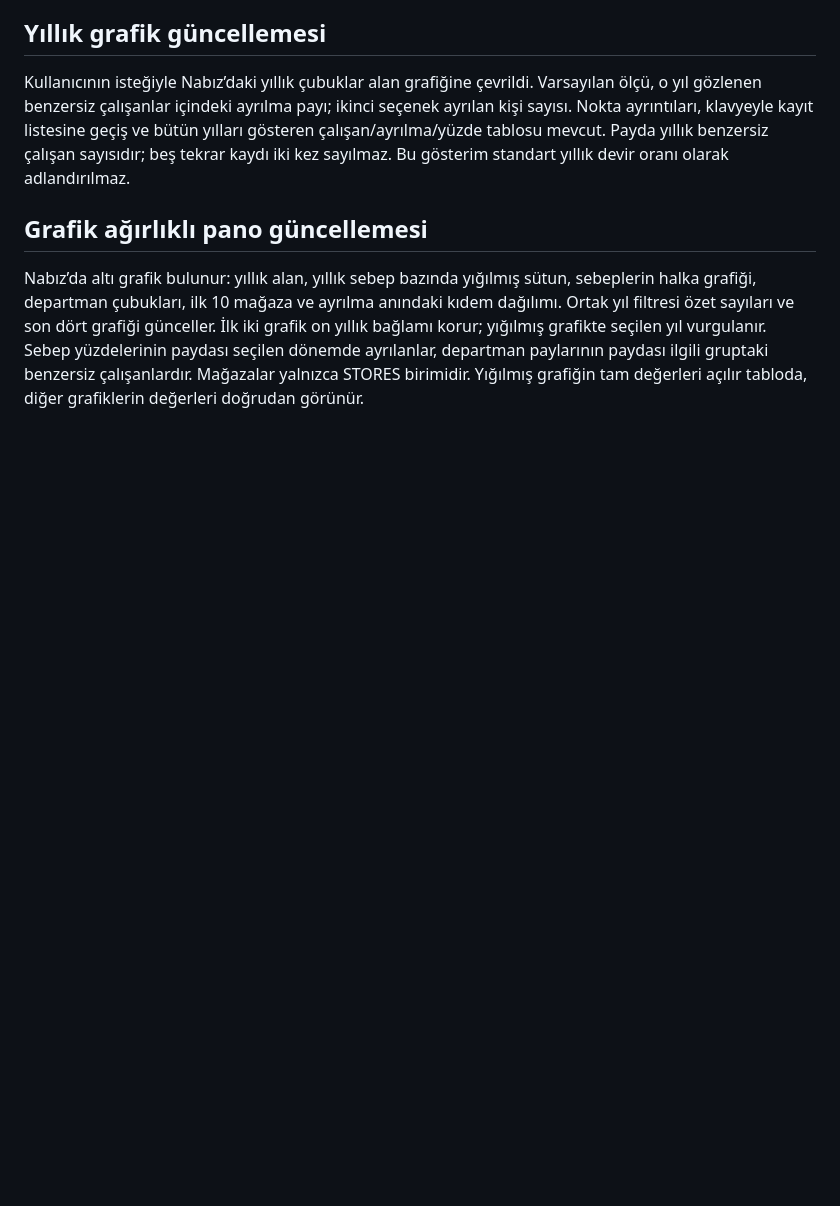
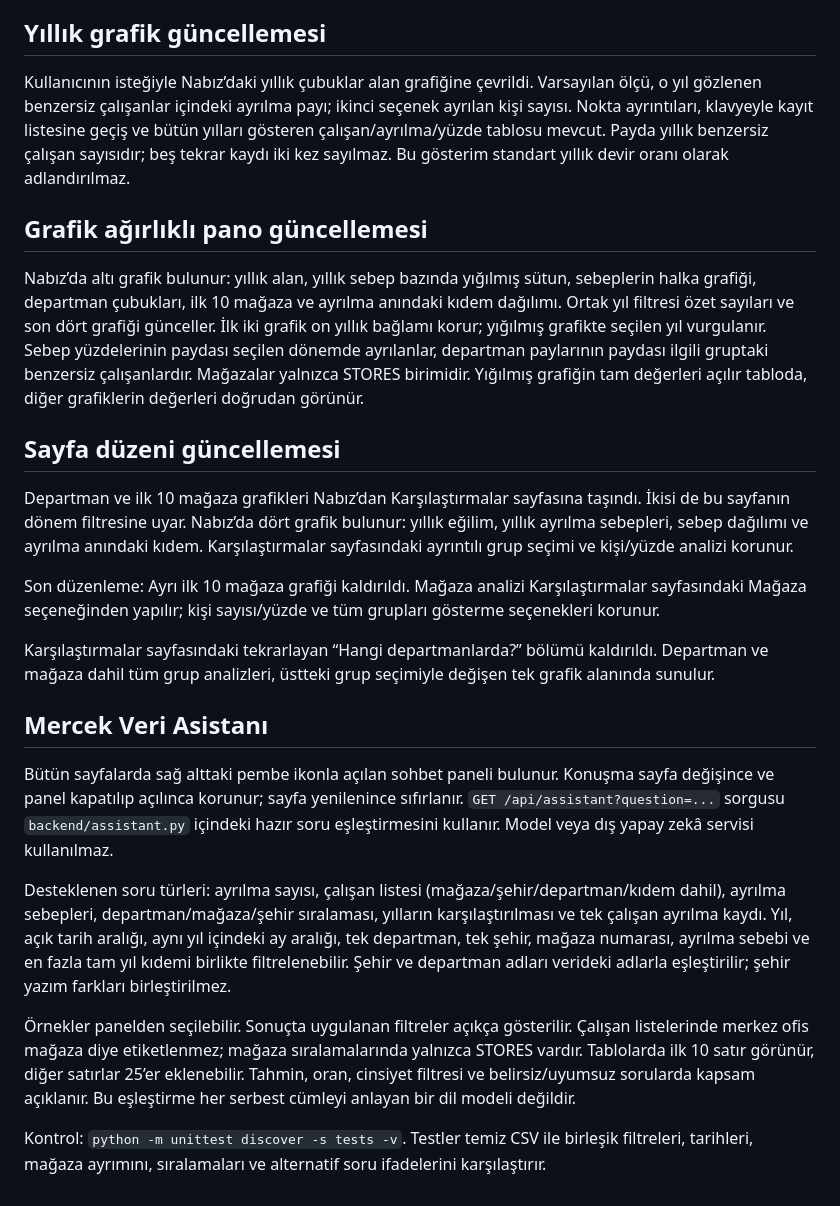
Before and after one commit to nazlican-engineer/Mercek, a Markdown page: PROJE_BAGLAMI.md, the part around the change. Drawn GitHub-style; blank space fills up the shorter version.

```diff
--- a/PROJE_BAGLAMI.md
+++ b/PROJE_BAGLAMI.md
@@ -80,3 +80,25 @@ Kullanıcının isteğiyle Nabız’daki yıllık çubuklar alan grafiğine çev
 ## Grafik ağırlıklı pano güncellemesi
 
 Nabız’da altı grafik bulunur: yıllık alan, yıllık sebep bazında yığılmış sütun, sebeplerin halka grafiği, departman çubukları, ilk 10 mağaza ve ayrılma anındaki kıdem dağılımı. Ortak yıl filtresi özet sayıları ve son dört grafiği günceller. İlk iki grafik on yıllık bağlamı korur; yığılmış grafikte seçilen yıl vurgulanır. Sebep yüzdelerinin paydası seçilen dönemde ayrılanlar, departman paylarının paydası ilgili gruptaki benzersiz çalışanlardır. Mağazalar yalnızca STORES birimidir. Yığılmış grafiğin tam değerleri açılır tabloda, diğer grafiklerin değerleri doğrudan görünür.
+
+
+## Sayfa düzeni güncellemesi
+
+Departman ve ilk 10 mağaza grafikleri Nabız’dan Karşılaştırmalar sayfasına taşındı. İkisi de bu sayfanın dönem filtresine uyar. Nabız’da dört grafik bulunur: yıllık eğilim, yıllık ayrılma sebepleri, sebep dağılımı ve ayrılma anındaki kıdem. Karşılaştırmalar sayfasındaki ayrıntılı grup seçimi ve kişi/yüzde analizi korunur.
+
+
+Son düzenleme: Ayrı ilk 10 mağaza grafiği kaldırıldı. Mağaza analizi Karşılaştırmalar sayfasındaki Mağaza seçeneğinden yapılır; kişi sayısı/yüzde ve tüm grupları gösterme seçenekleri korunur.
+
+
+Karşılaştırmalar sayfasındaki tekrarlayan “Hangi departmanlarda?” bölümü kaldırıldı. Departman ve mağaza dahil tüm grup analizleri, üstteki grup seçimiyle değişen tek grafik alanında sunulur.
+
+
+## Mercek Veri Asistanı
+
+Bütün sayfalarda sağ alttaki pembe ikonla açılan sohbet paneli bulunur. Konuşma sayfa değişince ve panel kapatılıp açılınca korunur; sayfa yenilenince sıfırlanır. `GET /api/assistant?question=...` sorgusu `backend/assistant.py` içindeki hazır soru eşleştirmesini kullanır. Model veya dış yapay zekâ servisi kullanılmaz.
+
+Desteklenen soru türleri: ayrılma sayısı, çalışan listesi (mağaza/şehir/departman/kıdem dahil), ayrılma sebepleri, departman/mağaza/şehir sıralaması, yılların karşılaştırılması ve tek çalışan ayrılma kaydı. Yıl, açık tarih aralığı, aynı yıl içindeki ay aralığı, tek departman, tek şehir, mağaza numarası, ayrılma sebebi ve en fazla tam yıl kıdemi birlikte filtrelenebilir. Şehir ve departman adları verideki adlarla eşleştirilir; şehir yazım farkları birleştirilmez.
+
+Örnekler panelden seçilebilir. Sonuçta uygulanan filtreler açıkça gösterilir. Çalışan listelerinde merkez ofis mağaza diye etiketlenmez; mağaza sıralamalarında yalnızca STORES vardır. Tablolarda ilk 10 satır görünür, diğer satırlar 25’er eklenebilir. Tahmin, oran, cinsiyet filtresi ve belirsiz/uyumsuz sorularda kapsam açıklanır. Bu eşleştirme her serbest cümleyi anlayan bir dil modeli değildir.
+
+Kontrol: `python -m unittest discover -s tests -v`. Testler temiz CSV ile birleşik filtreleri, tarihleri, mağaza ayrımını, sıralamaları ve alternatif soru ifadelerini karşılaştırır.
```
Also changed, not shown: README.md (+22 -0 lines), docs/screenshots/mercek.png, docs/screenshots/nabiz.png, 9 other files.
